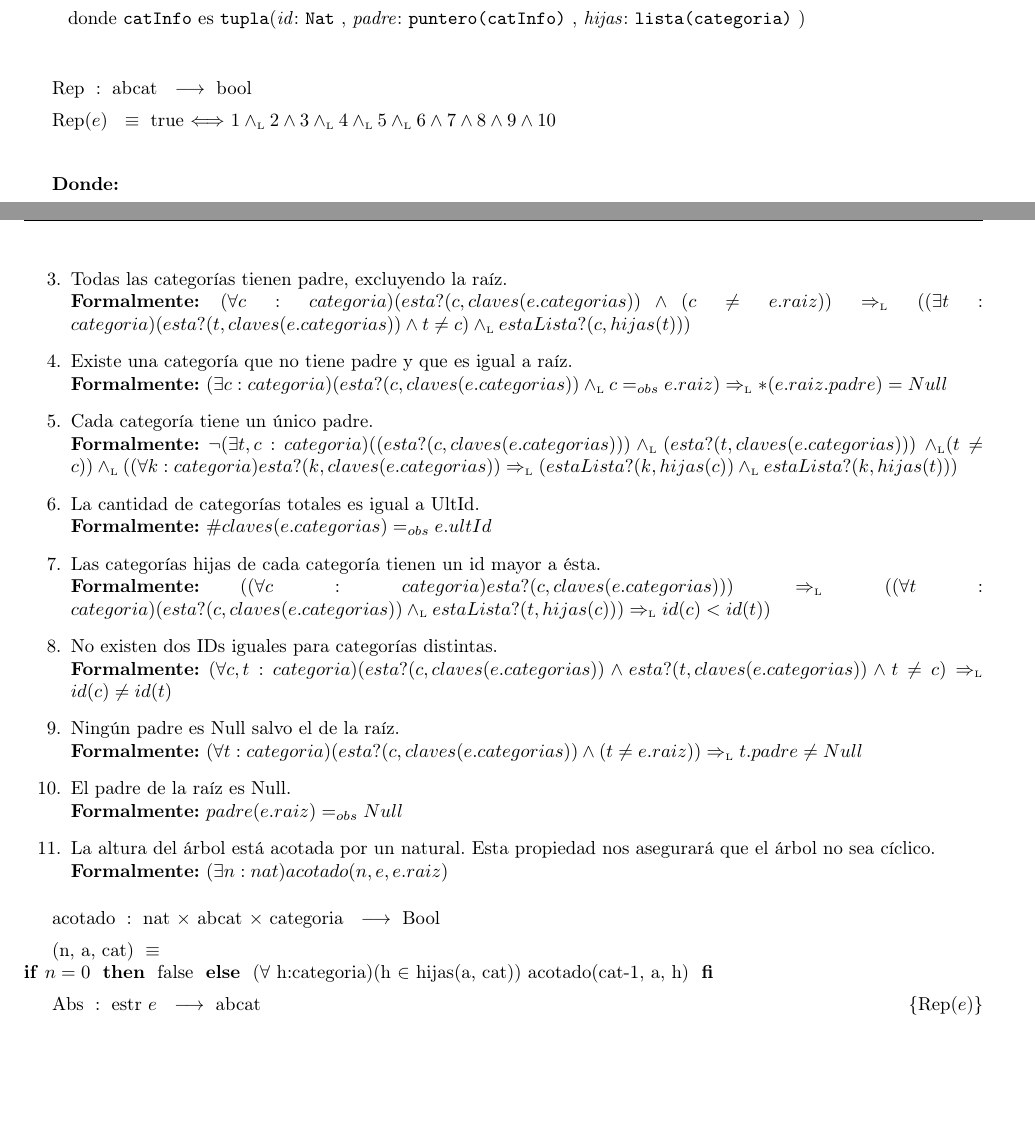
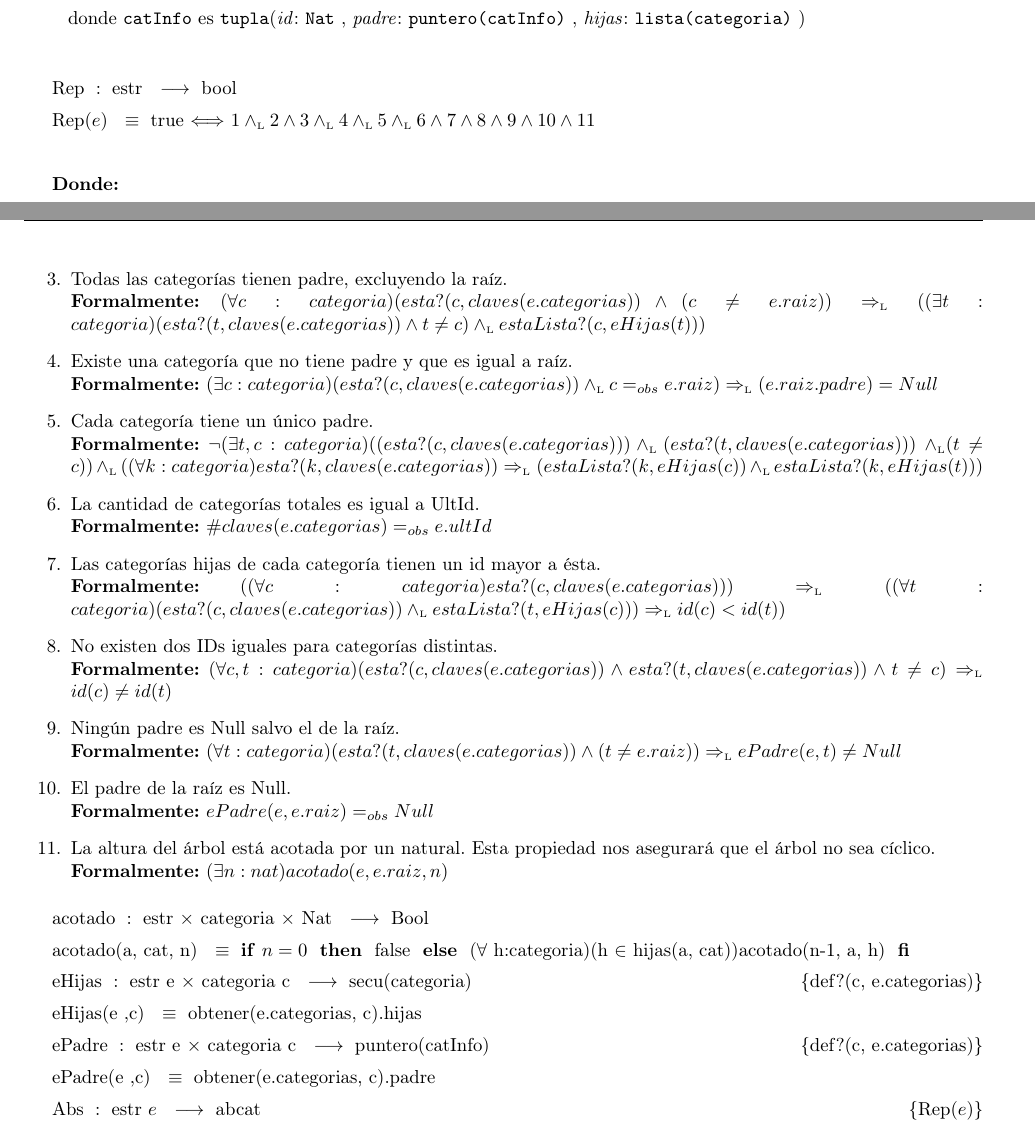
Before and after one commit to sizcovich/TPs-AlgoritmosII, a LaTeX document (tp2/main.tex): two parts of pages 8 and 9 of 18 before the commit and two parts of pages 8 and 9 of 19 after it, joined at a grey line, cut so that both start at the same text, the shorter picture padded with empty space. Compiled offline with pdfLaTeX.

Commit message:
Arreglos del rep

```diff
--- a/tp2/main.tex
+++ b/tp2/main.tex
@@ -483,7 +483,7 @@ Hemos decidido realizar este m\'odulo como un trie ya que nos permite acceder a
 	\end{Estructura}
 
 \tadAlinearAxiomas{Rep(e)}
-\Rep[abcat][e]{$1 \yluego 2 \land 3 \yluego 4 \yluego 5 \yluego 6 \land 7 \land 8 \land 9 \land 10$}\mbox{}
+\Rep[estr][e]{$1 \yluego 2 \land 3 \yluego 4 \yluego 5 \yluego 6 \land 7 \land 8 \land 9 \land 10 \land 11$}\mbox{}
 
 {\bf Donde:}
 
@@ -498,38 +498,47 @@ ACLARACI\'ON: Llamaremos a la operaci\'on ``esta?'' (definida en el TAD secuenci
 
   \item Todas las categor\'ias tienen padre, excluyendo la ra\'iz.\\
-        {\bf Formalmente:} $(\forall c:categoria)(esta?(c,claves(e.categorias)) \land (c\not=e.raiz)) \impluego ((\exists t:categoria)(esta?(t,claves(e.categorias)) \land t\not=c) \yluego estaLista?(c,hijas(t)))$
+        {\bf Formalmente:} $(\forall c:categoria)(esta?(c,claves(e.categorias)) \land (c\not=e.raiz)) \impluego ((\exists t:categoria)(esta?(t,claves(e.categorias)) \land t\not=c) \yluego estaLista?(c,eHijas(t)))$
 
   \item Existe una categor\'ia que no tiene padre y que es igual a ra\'iz.\\
-        {\bf Formalmente:} $(\exists c:categoria)(esta?(c,claves(e.categorias)) \yluego c=_{obs}e.raiz) \impluego *(e.raiz.padre) = Null$
+        {\bf Formalmente:} $(\exists c:categoria)(esta?(c,claves(e.categorias)) \yluego c=_{obs}e.raiz) \impluego (e.raiz.padre) = Null$
 
   \item Cada categor\'ia tiene un \'unico padre.\\
-        {\bf Formalmente:} $\neg(\exists t,c:categoria)((esta?(c,claves(e.categorias))) \yluego (esta?(t,claves(e.categorias)))$ $\yluego (t\not=c)) \yluego ((\forall k:categoria)esta?(k,claves(e.categorias)) \impluego (estaLista?(k,hijas(c)) \yluego estaLista?(k,hijas(t)))$
+        {\bf Formalmente:} $\neg(\exists t,c:categoria)((esta?(c,claves(e.categorias))) \yluego (esta?(t,claves(e.categorias)))$ $\yluego (t\not=c)) \yluego ((\forall k:categoria)esta?(k,claves(e.categorias)) \impluego (estaLista?(k,eHijas(c)) \yluego estaLista?(k,eHijas(t)))$
 
   \item La cantidad de categor\'ias totales es igual a UltId.\\
         {\bf Formalmente:} $\#claves(e.categorias) =_{obs} e.ultId$
 
   \item Las categor\'ias hijas de cada categor\'ia tienen un id mayor a \'esta.\\
-        {\bf Formalmente:} $((\forall c:categoria)esta?(c,claves(e.categorias))) \impluego ((\forall t:categoria)(esta?(c,claves(e.categorias)) \yluego estaLista?(t,hijas(c))) \impluego id(c)<id(t))$
+        {\bf Formalmente:} $((\forall c:categoria)esta?(c,claves(e.categorias))) \impluego ((\forall t:categoria)(esta?(c,claves(e.categorias)) \yluego estaLista?(t,eHijas(c))) \impluego id(c)<id(t))$
 
   \item No existen dos IDs iguales para categor\'ias distintas.\\
         {\bf Formalmente:} $(\forall c,t:categoria)(esta?(c,claves(e.categorias)) \land esta?(t,claves(e.categorias)) \land t\not=c) \impluego id(c)\not=id(t)$
 
   \item Ningún padre es Null salvo el de la raíz. \\
-  		{\bf Formalmente:} $(\forall t:categoria)(esta?(c,claves(e.categorias)) \land (t\not=e.raiz)) \impluego t.padre\not=Null$
+  		{\bf Formalmente:} $(\forall t:categoria)(esta?(t,claves(e.categorias)) \land (t\not=e.raiz)) \impluego ePadre(e,t)\not=Null$
 
   \item El padre de la raíz es Null.\\
-  {\bf Formalmente:} $padre(e.raiz) =_{obs} Null$
+  {\bf Formalmente:} $ePadre(e, e.raiz) =_{obs} Null$
 
   \item La altura del \'arbol est\'a acotada por un natural. Esta propiedad nos asegurar\'a que el \'arbol no sea c\'iclico.\\
-  {\bf Formalmente:} $(\exists n:nat)acotado(n,e,e.raiz)$
+  {\bf Formalmente:} $(\exists n:nat)acotado(e, e.raiz, n)$
 
 \end{enumerate}
 
-\tadOperacion{acotado}{nat, abcat, categoria}{Bool}{}
-  \tadAxioma{(n, a, cat)}{\IF $n = 0$ THEN false ELSE ($\forall$ h:categoria)(h $\in$ hijas(a, cat)) acotado(cat-1, a, h) FI}
+\tadAlinearAxiomas{acotado(a, cat, n)}
+\tadOperacion{acotado}{estr, categoria, Nat}{Bool}{}
+  \tadAxioma{acotado(a, cat, n)}{\IF $n = 0$ THEN false ELSE ($\forall$ h:categoria)(h $\in$ hijas(a, cat))acotado(n-1, a, h) FI}
 
+\tadAlinearAxiomas{eHijas(e ,c)}
+\tadOperacion{eHijas}{estr\ e, categoria\ c}{secu(categoria)}{def?(c, e.categorias)}
+  \tadAxioma{eHijas(e ,c)}{obtener(e.categorias, c).hijas}
 
-  \AbsFc[estr]{abcat}{a:abcat $|$ e.raiz = raiz(a) $\land$ ($\forall$ c:categoria)esta?(c,claves(e.categorias)) $\impluego$ id(e,c) = id(a,c) $\land$ ($\forall$ c:categoria)esta?(c,claves(e.categorias)) $\impluego$ *padre(e,c) = padre(a,c) $\yluego$ categorias(a) = claves(e.categorias)}
+\tadAlinearAxiomas{ePadre(e ,c)}
+\tadOperacion{ePadre}{estr\ e, categoria\ c}{puntero(catInfo)}{def?(c, e.categorias)}
+  \tadAxioma{ePadre(e ,c)}{obtener(e.categorias, c).padre}
+
+\tadAlinearAxiomas{Abs(e)}
+\AbsFc[estr]{abcat}{a:abcat $|$ e.raiz = raiz(a) $\land$ ($\forall$ c:categoria)esta?(c,claves(e.categorias)) $\impluego$ id(e,c) = id(a,c) $\land$ ($\forall$ c:categoria)esta?(c,claves(e.categorias)) $\impluego$ *padre(e,c) = padre(a,c) $\yluego$ categorias(a) = claves(e.categorias)}
 
 \modTitulo{Justificaci\'on de la representacion de la estructura}
 Para representar el \'arbol de categor\'ias elegimos esta estructura por los siguientes motivos:
```
Also changed, not shown: tp2/main.tex (2 more changed lines).
